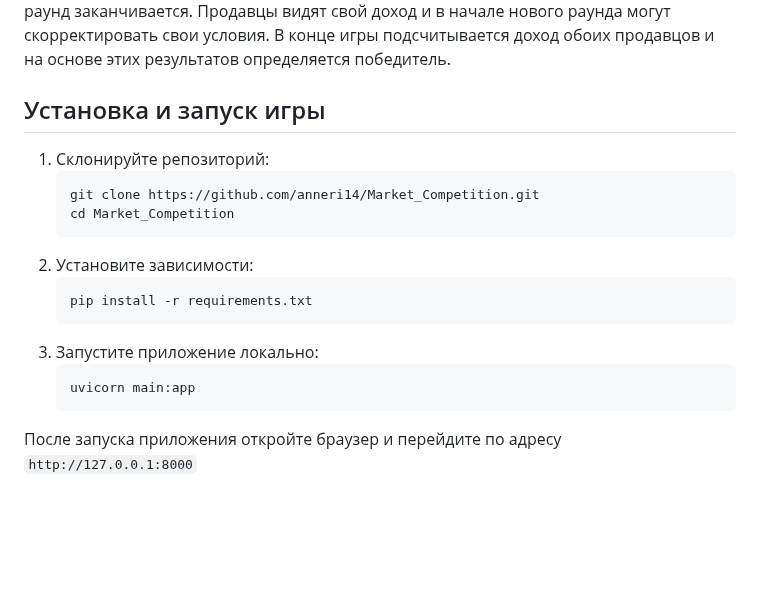
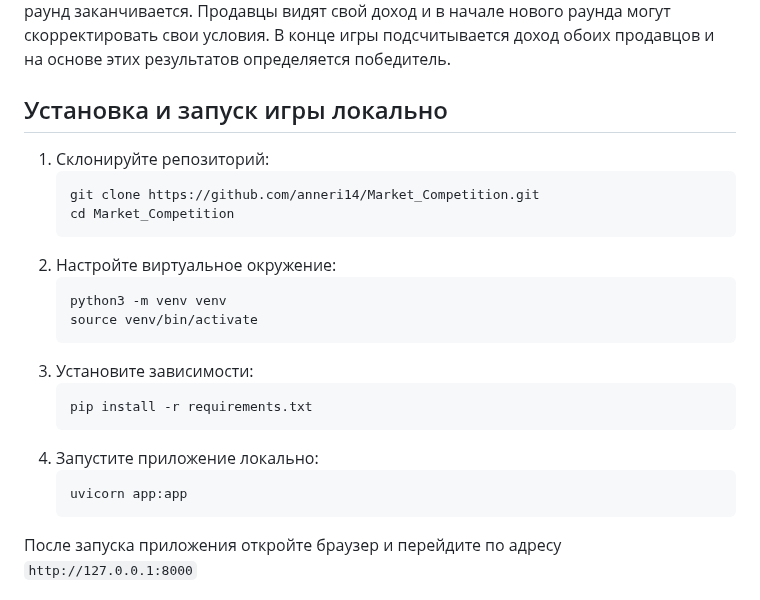
Before and after one commit to anneri14/Market_Competition, a Markdown page: README.md, the part around one of its changes. GitHub-like rendering; blank space fills up the shorter version.

````diff
--- a/README.md
+++ b/README.md
@@ -26,20 +26,25 @@
 Продавцы независимо друг от друга устанавливают минимальную цену и качество своих товаров/услуг в зависимости от времени года.  Покупатель сравнивает условия обоих продавцов и делает выбор в пользу наиболее выгодного (в соотношении цены-качества) продавца, при этом учитывая личные предпочтения и доверие к продавцу. После этого раунд заканчивается. Продавцы видят свой доход и в начале нового раунда могут скорректировать свои условия. В конце игры подсчитывается доход обоих продавцов и на основе этих результатов определяется победитель.
 
 
-## Установка и запуск игры
+## Установка и запуск игры локально
 
 1) Склонируйте репозиторий:
     ```bash
    git clone https://github.com/anneri14/Market_Competition.git
    cd Market_Competition
    ```
-2) Установите зависимости:
+2) Настройте виртуальное окружение:
+    ```bash
+   python3 -m venv venv
+   source venv/bin/activate
+   ```
+3) Установите зависимости:
     ```bash
    pip install -r requirements.txt
    ```
-3) Запустите приложение локально:
+4) Запустите приложение локально:
     ```bash
-   uvicorn main:app
+   uvicorn app:app
    ```
 
 После запуска приложения откройте браузер и перейдите по адресу `http://127.0.0.1:8000`
````
Also changed, not shown: other parts of README.md (+41 -2 lines).
